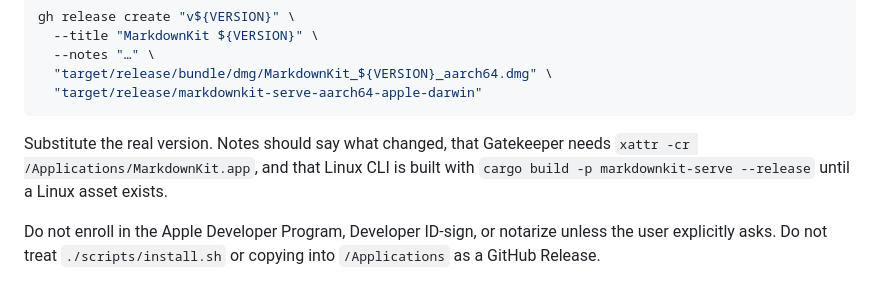
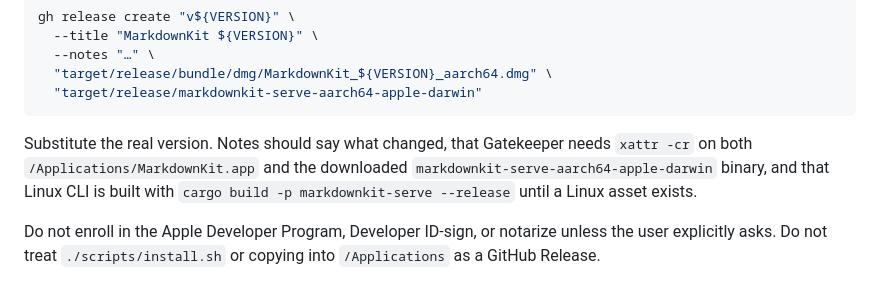
Before and after one commit to TyrellD1/markdownkit, a Markdown page: AGENTS.md, the part around the change. Rendered like a GitHub page.

````diff
--- a/AGENTS.md
+++ b/AGENTS.md
@@ -35,7 +35,7 @@ gh release create "v${VERSION}" \
   "target/release/markdownkit-serve-aarch64-apple-darwin"
 ```
 
-Substitute the real version. Notes should say what changed, that Gatekeeper needs `xattr -cr /Applications/MarkdownKit.app`, and that Linux CLI is built with `cargo build -p markdownkit-serve --release` until a Linux asset exists.
+Substitute the real version. Notes should say what changed, that Gatekeeper needs `xattr -cr` on both `/Applications/MarkdownKit.app` and the downloaded `markdownkit-serve-aarch64-apple-darwin` binary, and that Linux CLI is built with `cargo build -p markdownkit-serve --release` until a Linux asset exists.
 
 Do not enroll in the Apple Developer Program, Developer ID-sign, or notarize unless the user explicitly asks. Do not treat `./scripts/install.sh` or copying into `/Applications` as a GitHub Release.
 
````
Also changed, not shown: README.md (+9 -1 lines).
